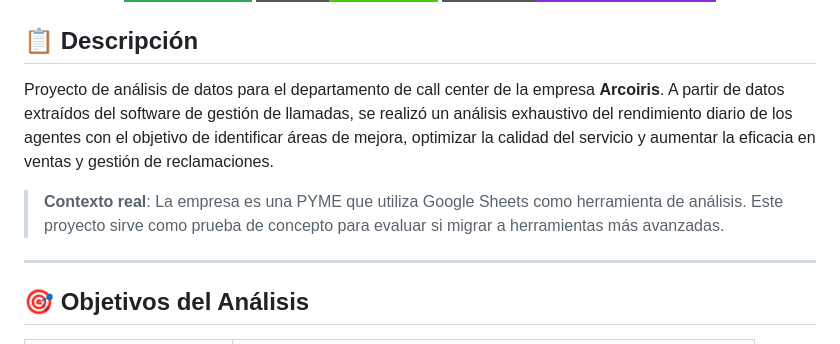
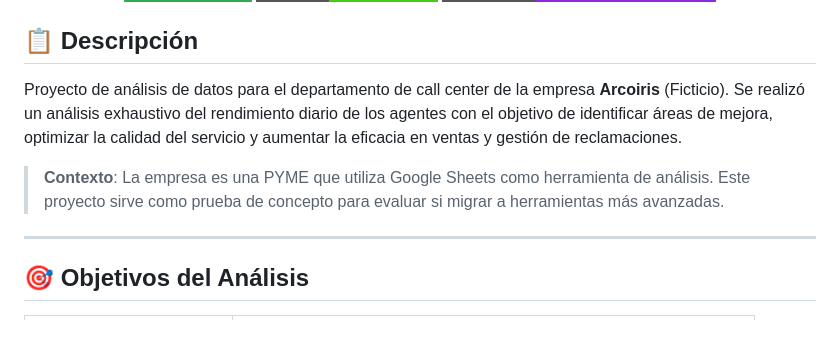
Before and after one commit to CrisM31/call-center-arcoiris, a Markdown page: README.md, the part around the change. Drawn GitHub-style; badges without logos.

```diff
--- a/README.md
+++ b/README.md
@@ -8,9 +8,9 @@
 
 ## 📋 Descripción
 
-Proyecto de análisis de datos para el departamento de call center de la empresa **Arcoiris**. A partir de datos extraídos del software de gestión de llamadas, se realizó un análisis exhaustivo del rendimiento diario de los agentes con el objetivo de identificar áreas de mejora, optimizar la calidad del servicio y aumentar la eficacia en ventas y gestión de reclamaciones.
+Proyecto de análisis de datos para el departamento de call center de la empresa **Arcoiris** (Ficticio). Se realizó un análisis exhaustivo del rendimiento diario de los agentes con el objetivo de identificar áreas de mejora, optimizar la calidad del servicio y aumentar la eficacia en ventas y gestión de reclamaciones.
 
-> **Contexto real**: La empresa es una PYME que utiliza Google Sheets como herramienta de análisis. Este proyecto sirve como prueba de concepto para evaluar si migrar a herramientas más avanzadas.
+> **Contexto**: La empresa es una PYME que utiliza Google Sheets como herramienta de análisis. Este proyecto sirve como prueba de concepto para evaluar si migrar a herramientas más avanzadas.
 
 ---
 
```
